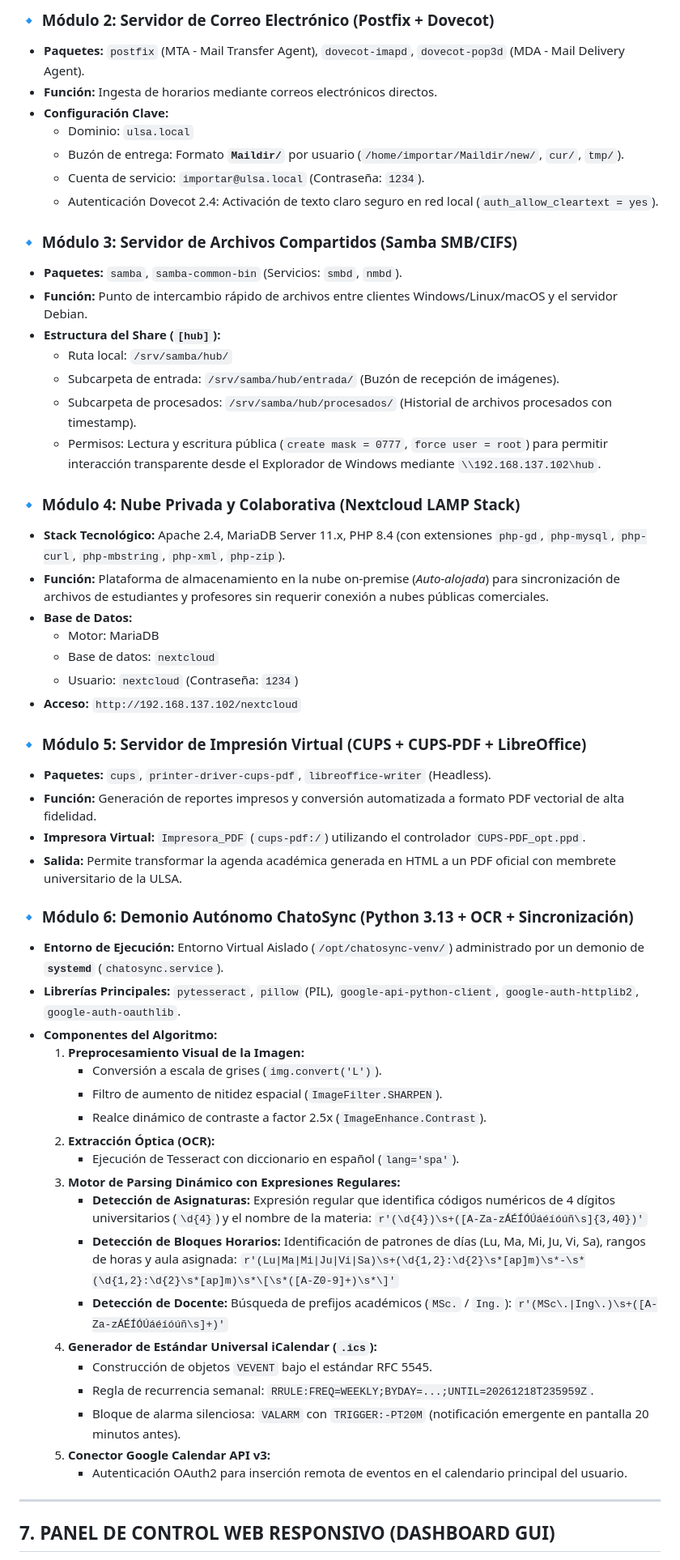
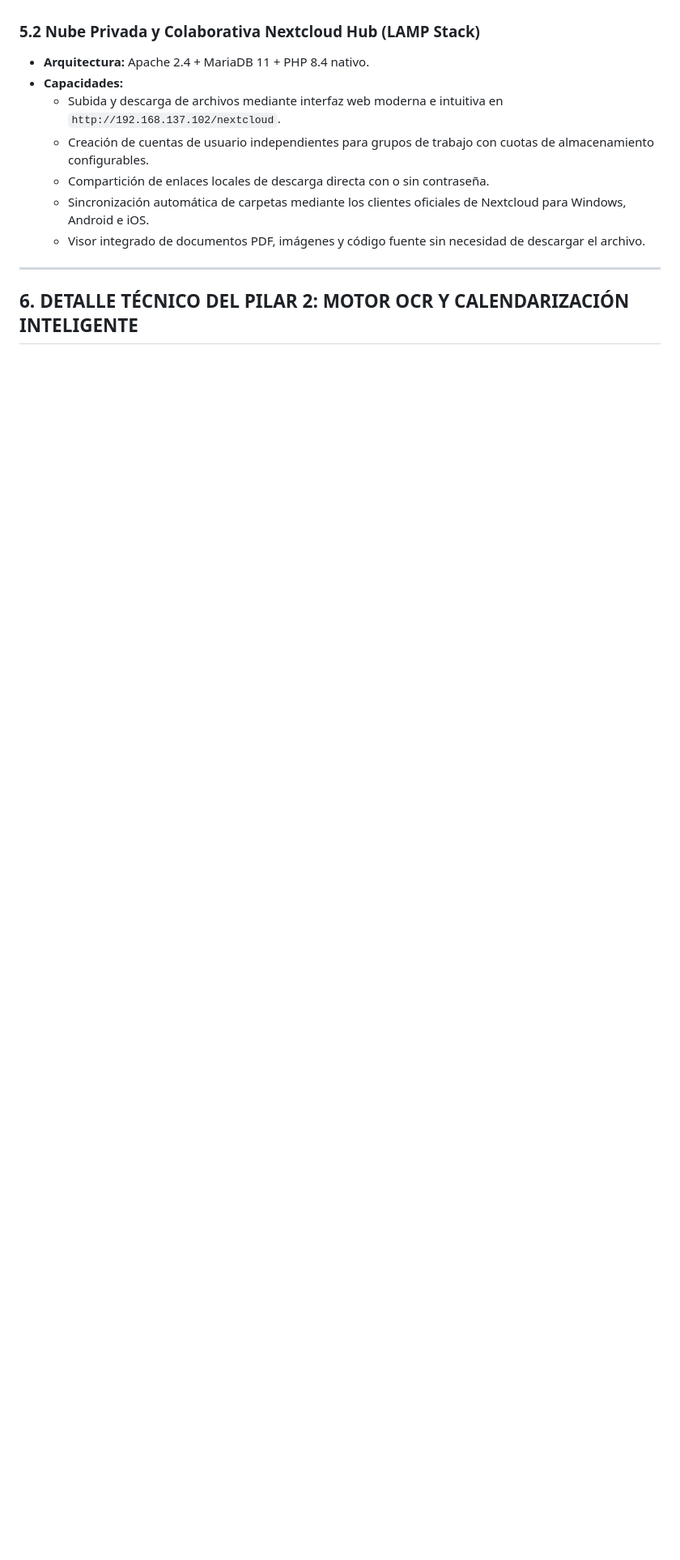
Before and after one commit to EDDYDUCKS/ChatoSync, a Markdown page: INFORME_TECNICO_PROYECTO_CHATOSYNC.md, the part around one of its changes. Shown at 81% size. GitHub-like rendering; blank space fills up the shorter version.

```diff
--- a/INFORME_TECNICO_PROYECTO_CHATOSYNC.md
+++ b/INFORME_TECNICO_PROYECTO_CHATOSYNC.md
@@ -111,62 +88,14 @@ Diseñar, implementar y evaluar un servidor de borde autónomo basado en Debian
 
-### 🔹 Módulo 2: Servidor de Correo Electrónico (Postfix + Dovecot)
-* **Paquetes:** `postfix` (MTA - Mail Transfer Agent), `dovecot-imapd`, `dovecot-pop3d` (MDA - Mail Delivery Agent).
-* **Función:** Ingesta de horarios mediante correos electrónicos directos.
-* **Configuración Clave:**
-  * Dominio: `ulsa.local`
-  * Buzón de entrega: Formato **`Maildir/`** por usuario (`/home/importar/Maildir/new/`, `cur/`, `tmp/`).
-  * Cuenta de servicio: `importar@ulsa.local` (Contraseña: `1234`).
-  * Autenticación Dovecot 2.4: Activación de texto claro seguro en red local (`auth_allow_cleartext = yes`).
-
-### 🔹 Módulo 3: Servidor de Archivos Compartidos (Samba SMB/CIFS)
-* **Paquetes:** `samba`, `samba-common-bin` (Servicios: `smbd`, `nmbd`).
-* **Función:** Punto de intercambio rápido de archivos entre clientes Windows/Linux/macOS y el servidor Debian.
-* **Estructura del Share (`[hub]`):**
-  * Ruta local: `/srv/samba/hub/`
-  * Subcarpeta de entrada: `/srv/samba/hub/entrada/` (Buzón de recepción de imágenes).
-  * Subcarpeta de procesados: `/srv/samba/hub/procesados/` (Historial de archivos procesados con timestamp).
-  * Permisos: Lectura y escritura pública (`create mask = 0777`, `force user = root`) para permitir interacción transparente desde el Explorador de Windows mediante `\\192.168.137.102\hub`.
-
-### 🔹 Módulo 4: Nube Privada y Colaborativa (Nextcloud LAMP Stack)
-* **Stack Tecnológico:** Apache 2.4, MariaDB Server 11.x, PHP 8.4 (con extensiones `php-gd`, `php-mysql`, `php-curl`, `php-mbstring`, `php-xml`, `php-zip`).
-* **Función:** Plataforma de almacenamiento en la nube on-premise (*Auto-alojada*) para sincronización de archivos de estudiantes y profesores sin requerir conexión a nubes públicas comerciales.
-* **Base de Datos:**
-  * Motor: MariaDB
-  * Base de datos: `nextcloud`
-  * Usuario: `nextcloud` (Contraseña: `1234`)
-* **Acceso:** `http://192.168.137.102/nextcloud`
-
-### 🔹 Módulo 5: Servidor de Impresión Virtual (CUPS + CUPS-PDF + LibreOffice)
-* **Paquetes:** `cups`, `printer-driver-cups-pdf`, `libreoffice-writer` (Headless).
-* **Función:** Generación de reportes impresos y conversión automatizada a formato PDF vectorial de alta fidelidad.
-* **Impresora Virtual:** `Impresora_PDF` (`cups-pdf:/`) utilizando el controlador `CUPS-PDF_opt.ppd`.
-* **Salida:** Permite transformar la agenda académica generada en HTML a un PDF oficial con membrete universitario de la ULSA.
-
-### 🔹 Módulo 6: Demonio Autónomo ChatoSync (Python 3.13 + OCR + Sincronización)
-* **Entorno de Ejecución:** Entorno Virtual Aislado (`/opt/chatosync-venv/`) administrado por un demonio de **`systemd`** (`chatosync.service`).
-* **Librerías Principales:** `pytesseract`, `pillow` (PIL), `google-api-python-client`, `google-auth-httplib2`, `google-auth-oauthlib`.
-* **Componentes del Algoritmo:**
-  1. **Preprocesamiento Visual de la Imagen:**
-     * Conversión a escala de grises (`img.convert('L')`).
-     * Filtro de aumento de nitidez espacial (`ImageFilter.SHARPEN`).
-     * Realce dinámico de contraste a factor 2.5x (`ImageEnhance.Contrast`).
-  2. **Extracción Óptica (OCR):**
-     * Ejecución de Tesseract con diccionario en español (`lang='spa'`).
-  3. **Motor de Parsing Dinámico con Expresiones Regulares:**
-     * **Detección de Asignaturas:** Expresión regular que identifica códigos numéricos de 4 dígitos universitarios (`\d{4}`) y el nombre de la materia:
-       `r'(\d{4})\s+([A-Za-zÁÉÍÓÚáéíóúñ\s]{3,40})'`
-     * **Detección de Bloques Horarios:** Identificación de patrones de días (Lu, Ma, Mi, Ju, Vi, Sa), rangos de horas y aula asignada:
-       `r'(Lu|Ma|Mi|Ju|Vi|Sa)\s+(\d{1,2}:\d{2}\s*[ap]m)\s*-\s*(\d{1,2}:\d{2}\s*[ap]m)\s*\[\s*([A-Z0-9]+)\s*\]'`
-     * **Detección de Docente:** Búsqueda de prefijos académicos (`MSc.` / `Ing.`):
-       `r'(MSc\.|Ing\.)\s+([A-Za-zÁÉÍÓÚáéíóúñ\s]+)'`
-  4. **Generador de Estándar Universal iCalendar (`.ics`):**
-     * Construcción de objetos `VEVENT` bajo el estándar RFC 5545.
-     * Regla de recurrencia semanal: `RRULE:FREQ=WEEKLY;BYDAY=...;UNTIL=20261218T235959Z`.
-     * Bloque de alarma silenciosa: `VALARM` con `TRIGGER:-PT20M` (notificación emergente en pantalla 20 minutos antes).
-  5. **Conector Google Calendar API v3:**
-     * Autenticación OAuth2 para inserción remota de eventos en el calendario principal del usuario.
+### 5.2 Nube Privada y Colaborativa Nextcloud Hub (LAMP Stack)
+* **Arquitectura:** Apache 2.4 + MariaDB 11 + PHP 8.4 nativo.
+* **Capacidades:**
+  * Subida y descarga de archivos mediante interfaz web moderna e intuitiva en `http://192.168.137.102/nextcloud`.
+  * Creación de cuentas de usuario independientes para grupos de trabajo con cuotas de almacenamiento configurables.
+  * Compartición de enlaces locales de descarga directa con o sin contraseña.
+  * Sincronización automática de carpetas mediante los clientes oficiales de Nextcloud para Windows, Android e iOS.
+  * Visor integrado de documentos PDF, imágenes y código fuente sin necesidad de descargar el archivo.
 
 ---
 
-## 7. PANEL DE CONTROL WEB RESPONSIVO (DASHBOARD GUI)
+## 6. DETALLE TÉCNICO DEL PILAR 2: MOTOR OCR Y CALENDARIZACIÓN INTELIGENTE
 
```
Also changed, not shown: other parts of INFORME_TECNICO_PROYECTO_CHATOSYNC.md (+151 -125 lines), docs/INFORME_TECNICO_PROYECTO_CHATOSYNC.md (+160 -182 lines).
